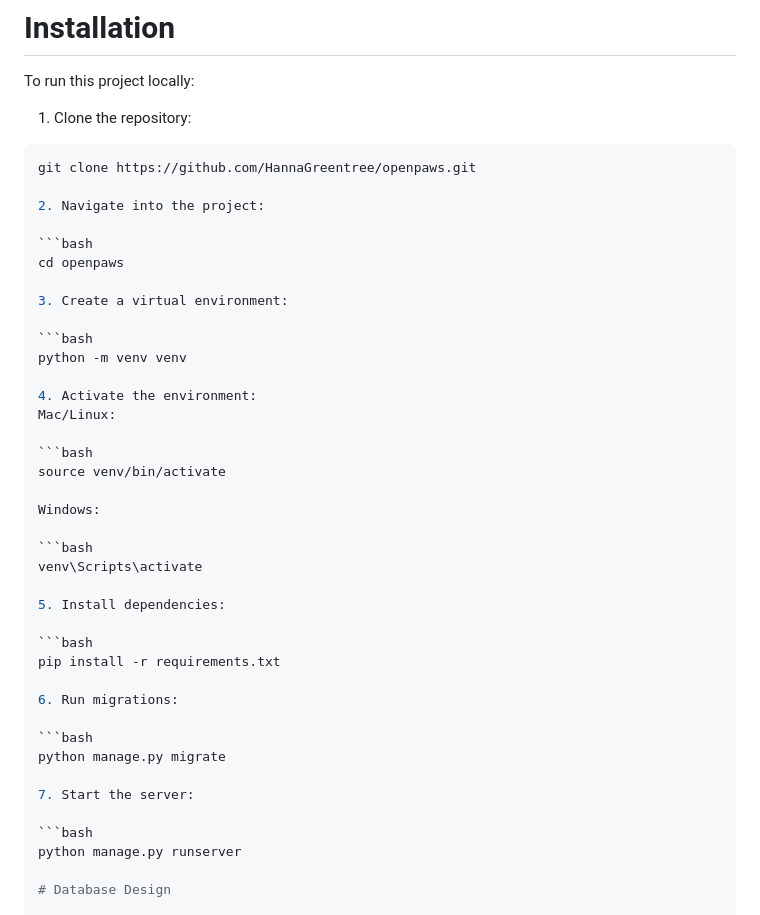
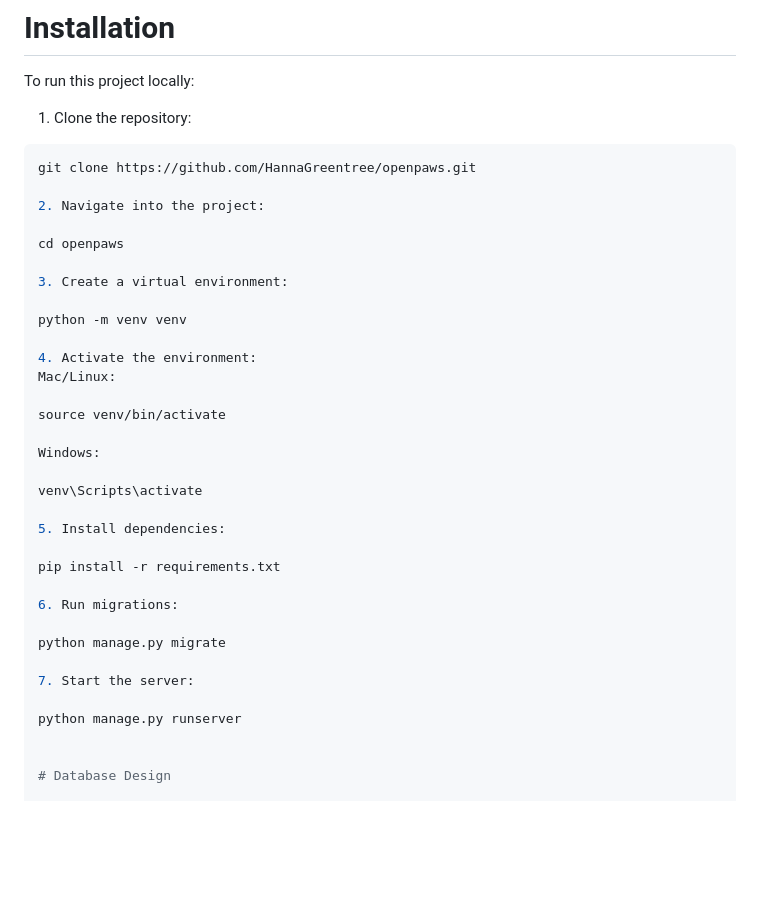
Before and after one commit to HannaGreentree/openpaws, a Markdown page: README.md, the part around the change. GitHub-like rendering; blank space fills up the shorter version.

Commit message:
Update README documentation

````diff
--- a/README.md
+++ b/README.md
@@ -199,39 +199,33 @@ git clone https://github.com/HannaGreentree/openpaws.git
 
 2. Navigate into the project:
 
-```bash
 cd openpaws
 
 3. Create a virtual environment:
 
-```bash
 python -m venv venv
 
 4. Activate the environment:
 Mac/Linux:
 
-```bash
 source venv/bin/activate
 
 Windows:
 
-```bash
 venv\Scripts\activate
 
 5. Install dependencies:
 
-```bash
 pip install -r requirements.txt
 
 6. Run migrations:
 
-```bash
 python manage.py migrate
 
 7. Start the server:
 
-```bash
 python manage.py runserver
+
 
 # Database Design
 
````
